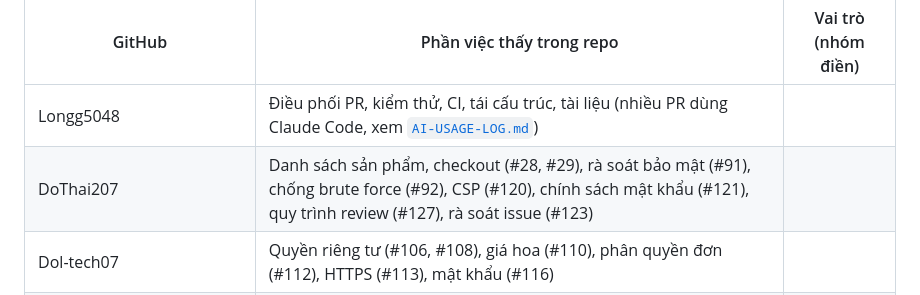
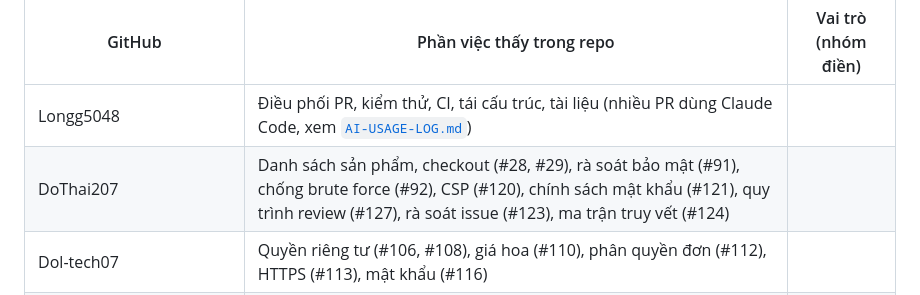
Before and after one commit to Rajat24111994/flower.com, a Markdown page: docs/product/PROJECT-CHARTER.md, the part around the change. GitHub-like rendering.

```diff
--- a/docs/product/PROJECT-CHARTER.md
+++ b/docs/product/PROJECT-CHARTER.md
@@ -54,7 +54,7 @@ Danh tính và vai trò chính thức ghi tại [`docs/TEAM.md`](../TEAM.md) (#1
 | GitHub | Phần việc thấy trong repo | Vai trò (nhóm điền) |
 | --- | --- | --- |
 | Longg5048 | Điều phối PR, kiểm thử, CI, tái cấu trúc, tài liệu (nhiều PR dùng Claude Code, xem [`AI-USAGE-LOG.md`](../AI-USAGE-LOG.md)) | |
-| DoThai207 | Danh sách sản phẩm, checkout (#28, #29), rà soát bảo mật (#91), chống brute force (#92), CSP (#120), chính sách mật khẩu (#121), quy trình review (#127), rà soát issue (#123) | |
+| DoThai207 | Danh sách sản phẩm, checkout (#28, #29), rà soát bảo mật (#91), chống brute force (#92), CSP (#120), chính sách mật khẩu (#121), quy trình review (#127), rà soát issue (#123), ma trận truy vết (#124) | |
 | Dol-tech07 | Quyền riêng tư (#106, #108), giá hoa (#110), phân quyền đơn (#112), HTTPS (#113), mật khẩu (#116) | |
 | haib15526-oss | Lọc doanh thu (#78), phân quyền admin (#117), giá héo tự động (#107) | |
 | Cuongvan-pixel | Tăng cường bảo mật tài khoản trên máy (commit 71212e6), trang thông tin thanh toán (PR #73, chưa gộp) | |
```
Also changed, not shown: docs/AI-USAGE-LOG.md (+1 -1 lines), docs/wiki/Traceability-Matrix.md (+3 -0 lines).
